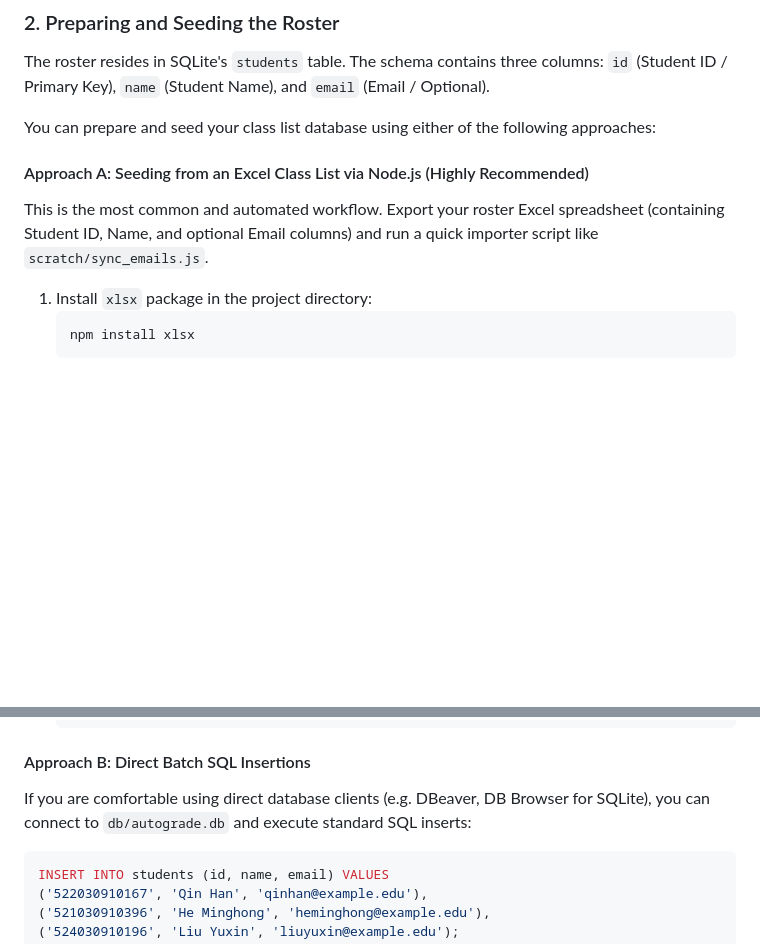
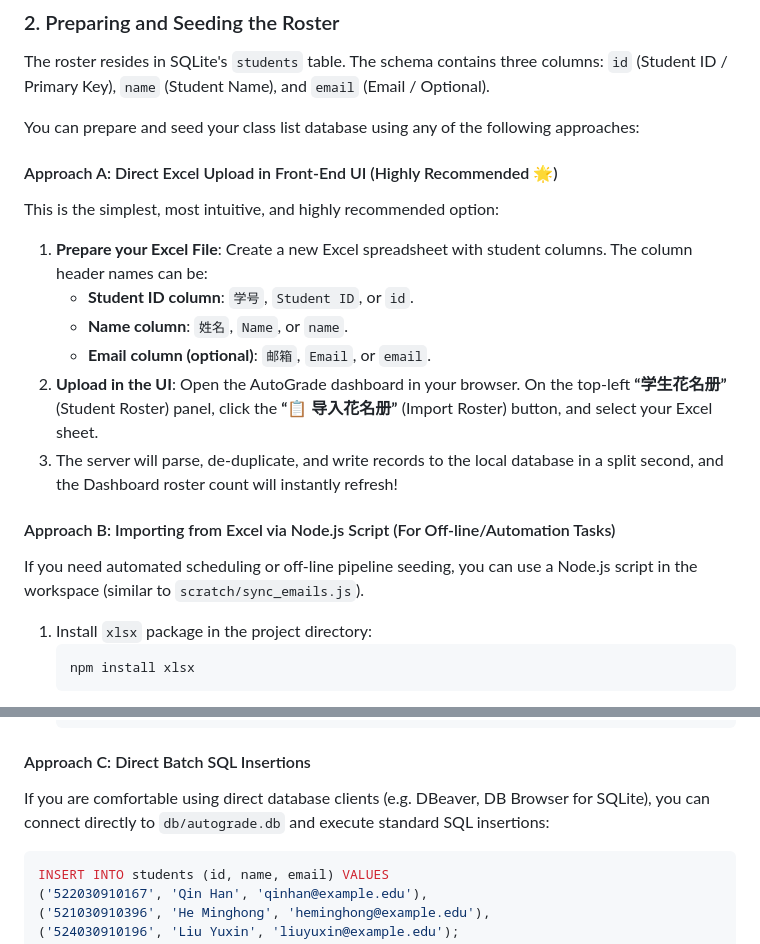
Before and after one commit to coderaka/autograde, a Markdown page: README_EN.md, 2 parts joined by grey strips. GitHub-like rendering; blank space fills up the shorter version.

Commit message:
docs: prioritize front-end UI Excel roster import in READMEs

````diff
--- a/README_EN.md
+++ b/README_EN.md
@@ -63,10 +63,19 @@ In the AutoGrade system, the official class roster (Roster) is stored inside the
 ### 2. Preparing and Seeding the Roster
 The roster resides in SQLite's `students` table. The schema contains three columns: `id` (Student ID / Primary Key), `name` (Student Name), and `email` (Email / Optional).
 
-You can prepare and seed your class list database using either of the following approaches:
+You can prepare and seed your class list database using any of the following approaches:
 
-#### Approach A: Seeding from an Excel Class List via Node.js (Highly Recommended)
-This is the most common and automated workflow. Export your roster Excel spreadsheet (containing Student ID, Name, and optional Email columns) and run a quick importer script like `scratch/sync_emails.js`.
+#### Approach A: Direct Excel Upload in Front-End UI (Highly Recommended 🌟)
+This is the simplest, most intuitive, and highly recommended option:
+1. **Prepare your Excel File**: Create a new Excel spreadsheet with student columns. The column header names can be:
+   - **Student ID column**: `学号`, `Student ID`, or `id`.
+   - **Name column**: `姓名`, `Name`, or `name`.
+   - **Email column (optional)**: `邮箱`, `Email`, or `email`.
+2. **Upload in the UI**: Open the AutoGrade dashboard in your browser. On the top-left **“学生花名册”** (Student Roster) panel, click the **“📋 导入花名册”** (Import Roster) button, and select your Excel sheet.
+3. The server will parse, de-duplicate, and write records to the local database in a split second, and the Dashboard roster count will instantly refresh!
+
+#### Approach B: Importing from Excel via Node.js Script (For Off-line/Automation Tasks)
+If you need automated scheduling or off-line pipeline seeding, you can use a Node.js script in the workspace (similar to `scratch/sync_emails.js`).
 1. Install `xlsx` package in the project directory:
    ```bash
    npm install xlsx
@@ -95,8 +104,8 @@ This is the most common and automated workflow. Export your roster Excel spreads
    main().catch(console.error);
    ```
 
-#### Approach B: Direct Batch SQL Insertions
-If you are comfortable using direct database clients (e.g. DBeaver, DB Browser for SQLite), you can connect to `db/autograde.db` and execute standard SQL inserts:
+#### Approach C: Direct Batch SQL Insertions
+If you are comfortable using direct database clients (e.g. DBeaver, DB Browser for SQLite), you can connect directly to `db/autograde.db` and execute standard SQL insertions:
 ```sql
 INSERT INTO students (id, name, email) VALUES
 ('522030910167', 'Qin Han', 'qinhan@example.edu'),
````
Also changed, not shown: README.md (+13 -4 lines).
